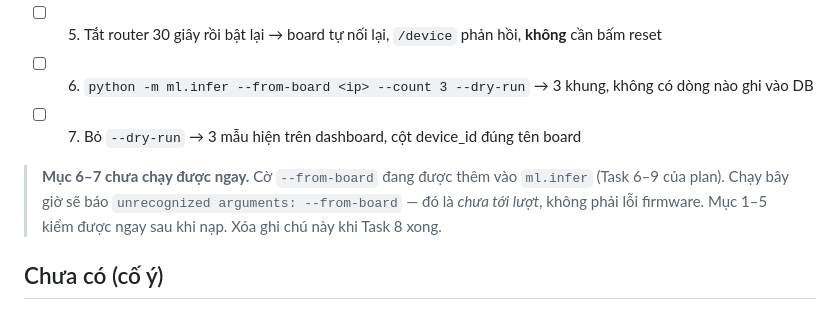
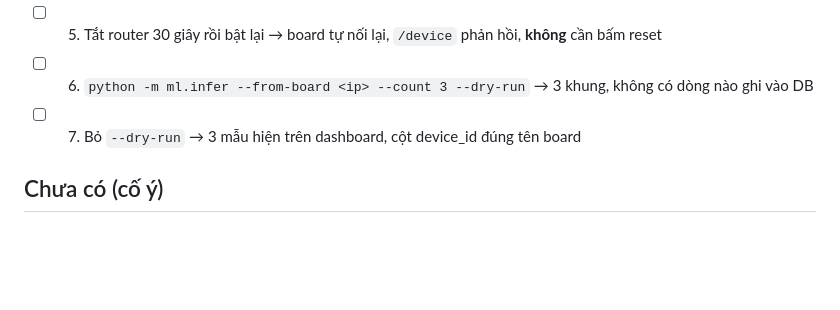
Before and after one commit to Hieu-TM/IOT, a Markdown page: firmware/aqua_scope_station/README.md, the part around the change. Rendered like a GitHub page; blank space fills up the shorter version.

```diff
--- a/firmware/aqua_scope_station/README.md
+++ b/firmware/aqua_scope_station/README.md
@@ -75,11 +75,6 @@ Chưa chạy đủ 7 mục này thì **chưa được nói firmware "chạy đư
       không có dòng nào ghi vào DB
 - [ ] 7. Bỏ `--dry-run` → 3 mẫu hiện trên dashboard, cột device_id đúng tên board
 
-> **Mục 6–7 chưa chạy được ngay.** Cờ `--from-board` đang được thêm vào
-> `ml.infer` (Task 6–9 của plan). Chạy bây giờ sẽ báo
-> `unrecognized arguments: --from-board` — đó là *chưa tới lượt*, không phải lỗi
-> firmware. Mục 1–5 kiểm được ngay sau khi nạp. Xóa ghi chú này khi Task 8 xong.
-
 ## Chưa có (cố ý)
 
 Điều khiển đèn nền (đèn cắm thẳng, luôn sáng), điều khiển bơm, suy luận
```
Also changed, not shown: dataset_collector/README.md (+0 -3 lines), ml/README.md (+18 -6 lines).
